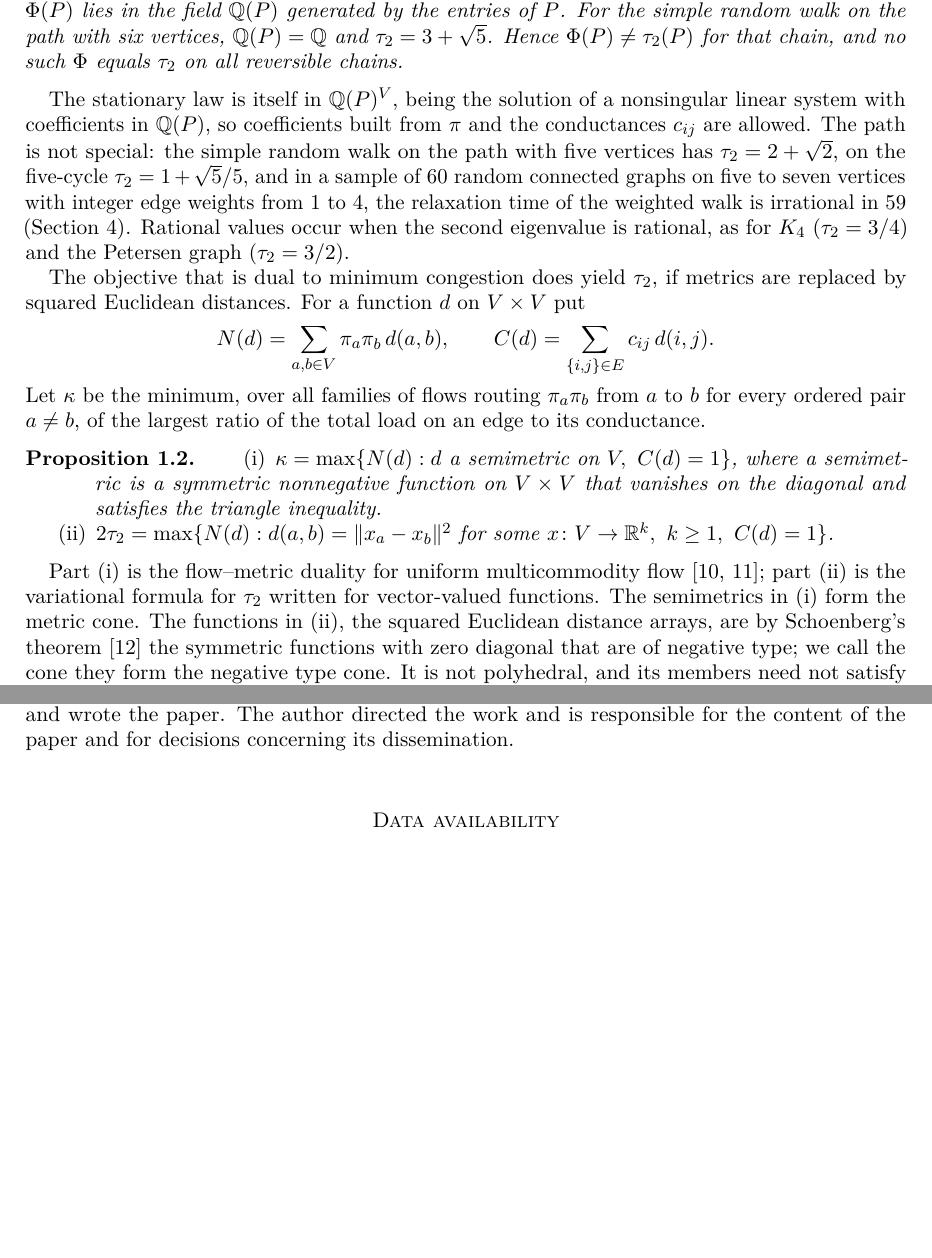
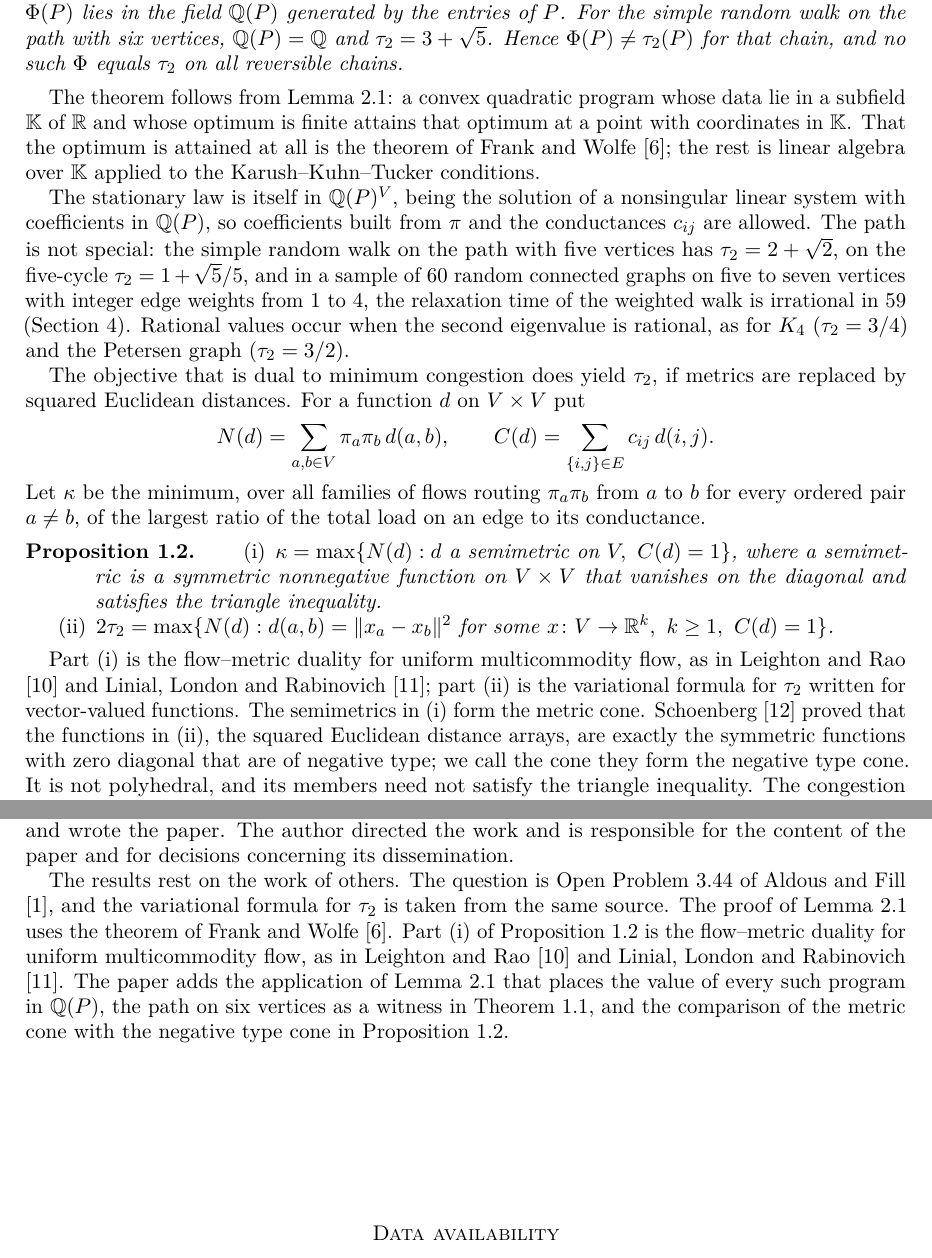
Before and after one commit to yspennstate/relaxation-time-flow-programs, a LaTeX paper (paper/main.tex): two parts of pages 2 and 5 of 6 before the commit and two parts of pages 2 and 5 of 7 after it, joined at a grey line, cut so that both start at the same text, the shorter picture padded with empty space. Compiled offline with pdfLaTeX.

Commit message:
Credit prior work in the AI declaration

```diff
--- a/paper/main.tex
+++ b/paper/main.tex
@@ -48,6 +48,8 @@ Some restriction on the shape of the characterization is needed for the question
 \begin{theorem}\label{thm:main}
 Let $\Phi$ be a map that assigns to each reversible chain $P$ on a finite graph the optimal value of a program in finitely many real variables that minimises a convex quadratic polynomial (a linear one included) subject to finitely many affine equalities and weak inequalities, whose objective coefficients, objective constant and constraint coefficients are rational functions with rational coefficients of the entries of $P$, defined at $P$, and which has a finite optimum. Then $\Phi(P)$ lies in the field $\Q(P)$ generated by the entries of $P$. For the simple random walk on the path with six vertices, $\Q(P)=\Q$ and $\tau_2=3+\sqrt5$. Hence $\Phi(P)\ne\tau_2(P)$ for that chain, and no such $\Phi$ equals $\tau_2$ on all reversible chains.
 \end{theorem}
+
+The theorem follows from Lemma~\ref{lem:field}: a convex quadratic program whose data lie in a subfield $\K$ of $\R$ and whose optimum is finite attains that optimum at a point with coordinates in $\K$. That the optimum is attained at all is the theorem of Frank and Wolfe \cite{FW}; the rest is linear algebra over $\K$ applied to the Karush--Kuhn--Tucker conditions.
 
 The stationary law is itself in $\Q(P)^V$, being the solution of a nonsingular linear system with coefficients in $\Q(P)$, so coefficients built from $\pi$ and the conductances $c_{ij}$ are allowed. The path is not special: the simple random walk on the path with five vertices has $\tau_2=2+\sqrt2$, on the five-cycle $\tau_2=1+\sqrt5/5$, and in a sample of $60$ random connected graphs on five to seven vertices with integer edge weights from $1$ to $4$, the relaxation time of the weighted walk is irrational in $59$ (Section~\ref{sec:numerics}). Rational values occur when the second eigenvalue is rational, as for $K_4$ ($\tau_2=3/4$) and the Petersen graph ($\tau_2=3/2$).
 
@@ -64,7 +66,7 @@ Let $\kappa$ be the minimum, over all families of flows routing $\pi_a\pi_b$ fro
 \end{enumerate}
 \end{proposition}
 
-Part (i) is the flow--metric duality for uniform multicommodity flow \cite{LR,LLR}; part (ii) is the variational formula for $\tau_2$ written for vector-valued functions. The semimetrics in (i) form the metric cone. The functions in (ii), the squared Euclidean distance arrays, are by Schoenberg's theorem \cite{Sch} the symmetric functions with zero diagonal that are of negative type; we call the cone they form the negative type cone. It is not polyhedral, and its members need not satisfy the triangle inequality. The congestion program and the relaxation time thus optimise the same objective under the same normalisation over two different cones, and the program over the metric cone is linear while the one over the negative type cone is semidefinite. Semidefinite programs over such embeddings appear in the fastest mixing Markov chain problem of Boyd, Diaconis and Xiao \cite{BDX}, whose dual for Markov processes is the maximum variance unfolding problem of Sun, Boyd, Xiao and Diaconis \cite{SBXD}, and in the embeddings of G\"oring, Helmberg and Wappler \cite{GHW} for the algebraic connectivity. On the path with six vertices the two values are $\kappa=5$ and $2\tau_2=6+2\sqrt5$.
+Part (i) is the flow--metric duality for uniform multicommodity flow, as in Leighton and Rao \cite{LR} and Linial, London and Rabinovich \cite{LLR}; part (ii) is the variational formula for $\tau_2$ written for vector-valued functions. The semimetrics in (i) form the metric cone. Schoenberg \cite{Sch} proved that the functions in (ii), the squared Euclidean distance arrays, are exactly the symmetric functions with zero diagonal that are of negative type; we call the cone they form the negative type cone. It is not polyhedral, and its members need not satisfy the triangle inequality. The congestion program and the relaxation time thus optimise the same objective under the same normalisation over two different cones, and the program over the metric cone is linear while the one over the negative type cone is semidefinite. Semidefinite programs over such embeddings appear in the fastest mixing Markov chain problem of Boyd, Diaconis and Xiao \cite{BDX}, whose dual for Markov processes is the maximum variance unfolding problem of Sun, Boyd, Xiao and Diaconis \cite{SBXD}, and in the embeddings of G\"oring, Helmberg and Wappler \cite{GHW} for the algebraic connectivity. On the path with six vertices the two values are $\kappa=5$ and $2\tau_2=6+2\sqrt5$.
 
 Theorem~\ref{thm:main} leaves open whether some natural nonlinear functional of flows has optimum exactly $\tau_2$. The proof applies to any quantity that is irrational on a chain with rational transition probabilities, and in the other direction it says nothing about quantities such as the maximal mean hitting time, which solve linear systems and are rational on rational chains.
 
@@ -132,6 +134,8 @@ in the funding declaration above.
 
 \section*{Declaration of generative AI and AI-assisted technologies}
 The paper comes out of Math Brain, an ongoing project on the use of AI systems for research mathematics. In September 2026 Claude models (Anthropic), running as research agents of that project, located Open Problem~3.44 in the source, proposed the rationality argument for linear programs with the path witness, and computed the flow values. In November 2026 Claude Opus~5.5 (Anthropic), working in Claude Code, checked the argument, extended it to convex quadratic programs through Lemma~\ref{lem:field}, proved Proposition~\ref{prop:cones}, wrote the verification program and wrote the paper. The author directed the work and is responsible for the content of the paper and for decisions concerning its dissemination.
+
+The results rest on the work of others. The question is Open Problem~3.44 of Aldous and Fill \cite{AF}, and the variational formula for $\tau_2$ is taken from the same source. The proof of Lemma~\ref{lem:field} uses the theorem of Frank and Wolfe \cite{FW}. Part~(i) of Proposition~\ref{prop:cones} is the flow--metric duality for uniform multicommodity flow, as in Leighton and Rao \cite{LR} and Linial, London and Rabinovich \cite{LLR}. The paper adds the application of Lemma~\ref{lem:field} that places the value of every such program in $\Q(P)$, the path on six vertices as a witness in Theorem~\ref{thm:main}, and the comparison of the metric cone with the negative type cone in Proposition~\ref{prop:cones}.
 
 \section*{Data availability}
 No data were used. The code is available at\\ \url{https://github.com/yspennstate/relaxation-time-flow-programs}.
```
Also changed, not shown: paper/main.pdf, paper/main.tex (6 more changed lines).
